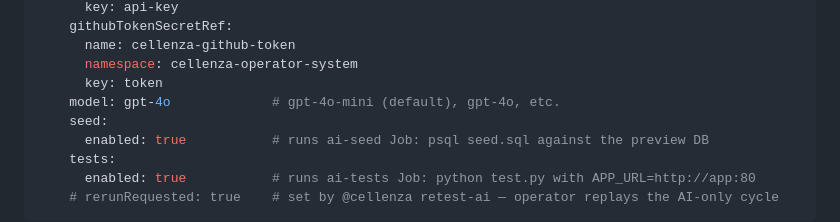
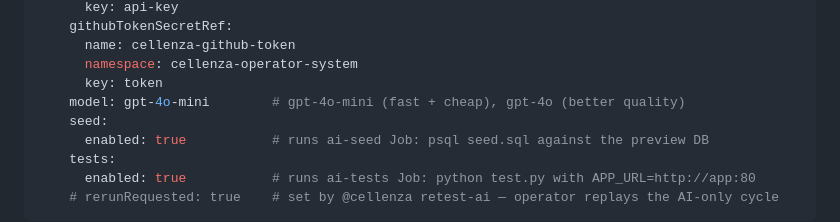
Before and after one commit to ihsenalaya/idp-preview, a Markdown page: README.md, the part around the change. Rendered like a GitHub page.

Commit message:
docs: fix AI model name gpt-4o → gpt-4o-mini in complete CR example

```diff
--- a/README.md
+++ b/README.md
@@ -447,7 +447,7 @@ spec:
       name: cellenza-github-token
       namespace: cellenza-operator-system
       key: token
-    model: gpt-4o             # gpt-4o-mini (default), gpt-4o, etc.
+    model: gpt-4o-mini        # gpt-4o-mini (fast + cheap), gpt-4o (better quality)
     seed:
       enabled: true           # runs ai-seed Job: psql seed.sql against the preview DB
     tests:
```
